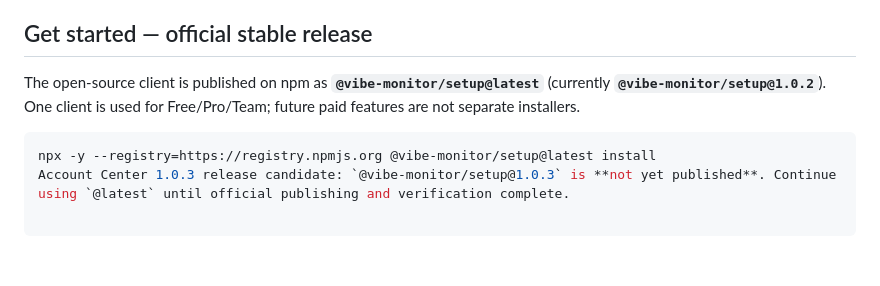
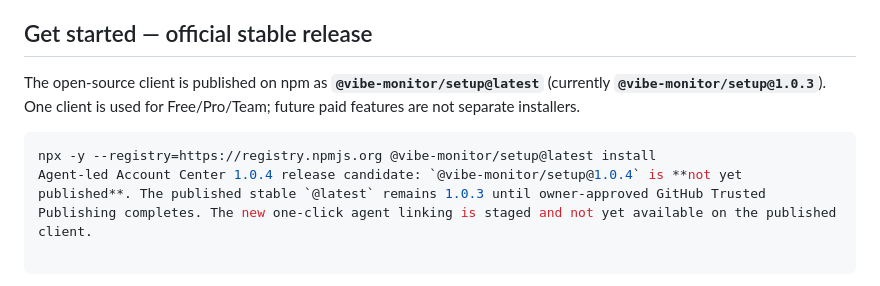
Before and after one commit to tubban1/vibe-monitor, a Markdown page: README.md, the part around the change. Drawn GitHub-style; blank space fills up the shorter version.

Commit message:
docs(release): correct published 1.0.3 and 1.0.4 candidate status

````diff
--- a/README.md
+++ b/README.md
@@ -4,11 +4,11 @@
 
 ## Get started — official stable release
 
-The open-source client is published on npm as **`@vibe-monitor/setup@latest`** (currently **`@vibe-monitor/setup@1.0.2`**). One client is used for Free/Pro/Team; future paid features are not separate installers.
+The open-source client is published on npm as **`@vibe-monitor/setup@latest`** (currently **`@vibe-monitor/setup@1.0.3`**). One client is used for Free/Pro/Team; future paid features are not separate installers.
 
 ```bash
 npx -y --registry=https://registry.npmjs.org @vibe-monitor/setup@latest install
-Account Center 1.0.3 release candidate: `@vibe-monitor/setup@1.0.3` is **not yet published**. Continue using `@latest` until official publishing and verification complete.
+Agent-led Account Center 1.0.4 release candidate: `@vibe-monitor/setup@1.0.4` is **not yet published**. The published stable `@latest` remains 1.0.3 until owner-approved GitHub Trusted Publishing completes. The new one-click agent linking is staged and not yet available on the published client.
 
 ```
 
````
